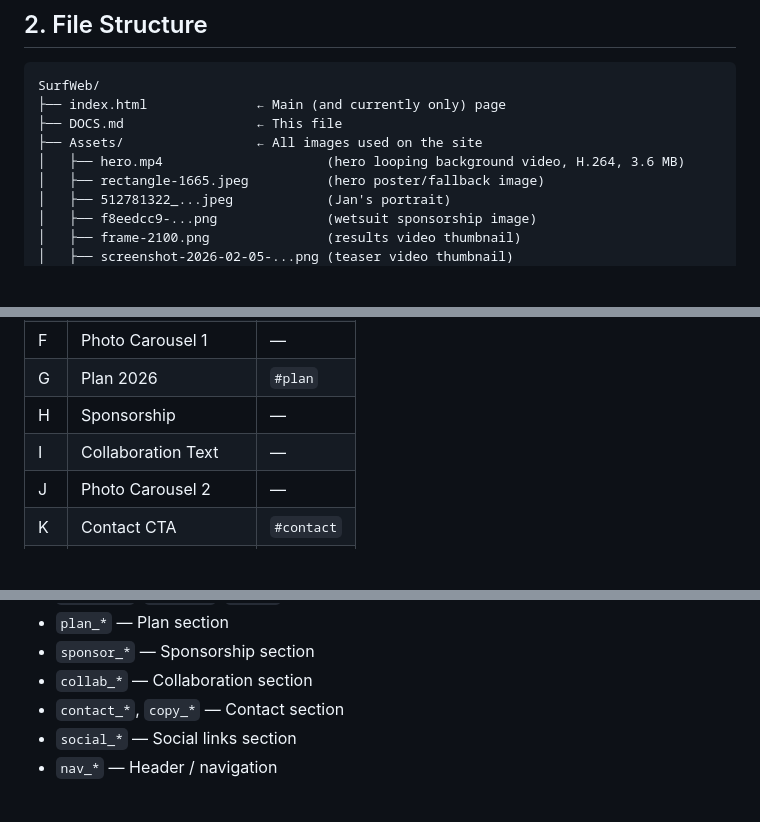
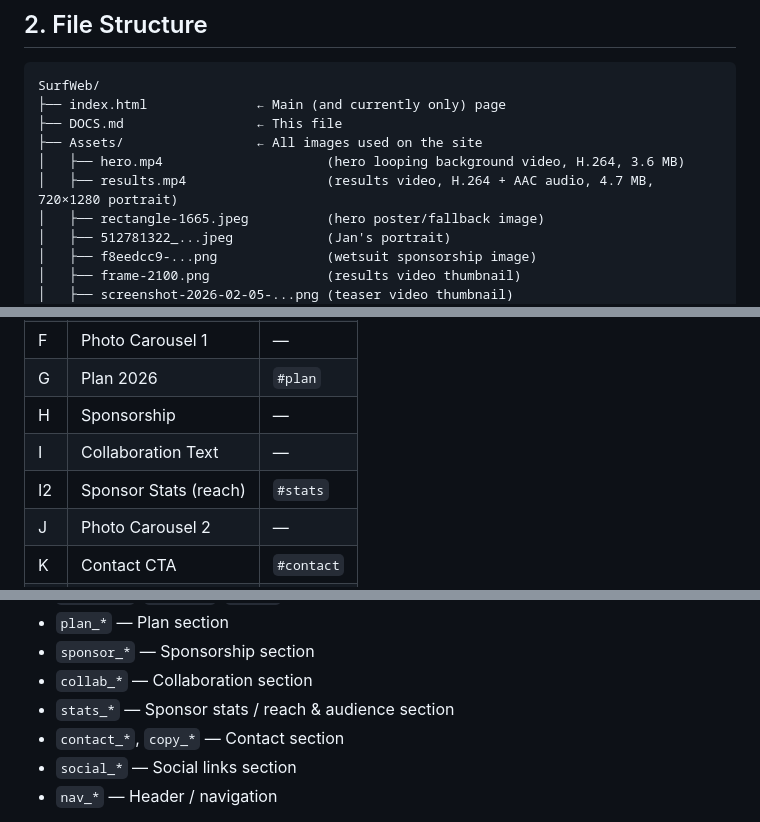
Before and after one commit to wonderwayofj/surfweb, a Markdown page: DOCS.md, 3 parts joined by grey strips. Rendered like a GitHub page; blank space fills up the shorter version.

```diff
--- a/DOCS.md
+++ b/DOCS.md
@@ -54,6 +54,7 @@ SurfWeb/
 ├── DOCS.md                 ← This file
 ├── Assets/                 ← All images used on the site
 │   ├── hero.mp4                     (hero looping background video, H.264, 3.6 MB)
+│   ├── results.mp4                  (results video, H.264 + AAC audio, 4.7 MB, 720×1280 portrait)
 │   ├── rectangle-1665.jpeg          (hero poster/fallback image)
 │   ├── 512781322_...jpeg            (Jan's portrait)
 │   ├── f8eedcc9-...png              (wetsuit sponsorship image)
@@ -243,6 +244,7 @@ The page starts with a fixed `<header>` (overlays the hero), followed by section
 | G    | Plan 2026              | `#plan`   |
 | H    | Sponsorship            | —         |
 | I    | Collaboration Text     | —         |
+| I2   | Sponsor Stats (reach)  | `#stats`  |
 | J    | Photo Carousel 2       | —         |
 | K    | Contact CTA            | `#contact` |
 | L    | Social Links           | —         |
@@ -477,6 +486,7 @@ Text content can be edited via JS files without touching HTML:
 - `plan_*` — Plan section
 - `sponsor_*` — Sponsorship section
 - `collab_*` — Collaboration section
+- `stats_*` — Sponsor stats / reach & audience section
 - `contact_*`, `copy_*` — Contact section
 - `social_*` — Social links section
 - `nav_*` — Header / navigation
```
Also changed, not shown: other parts of DOCS.md (+24 -4 lines).
